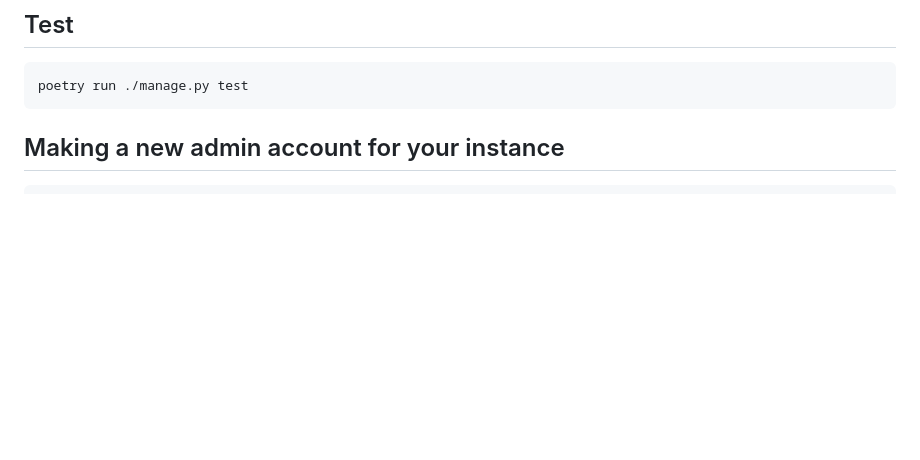
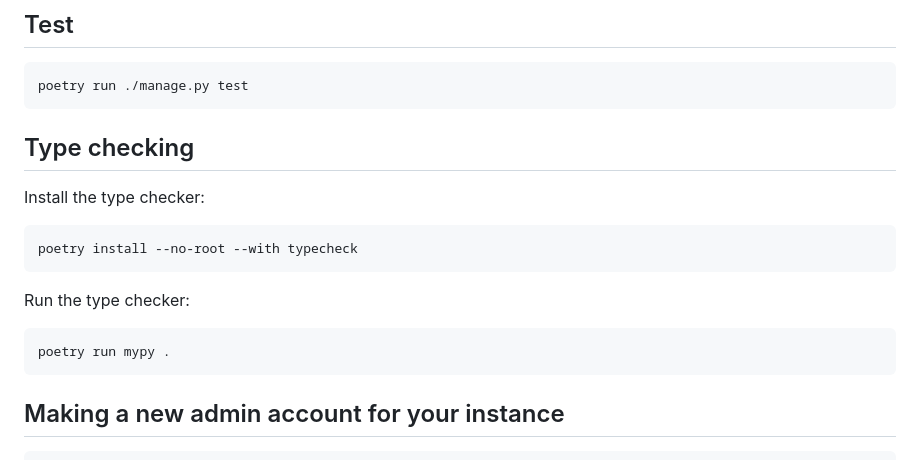
Before and after one commit to nathanj/spirit-island-pbp, a Markdown page: README.md, the part around the change. GitHub-like rendering; blank space fills up the shorter version.

Commit message:
README: document type checking

````diff
--- a/README.md
+++ b/README.md
@@ -27,6 +27,20 @@ poetry run python .\manage.py migrate auth
 
 ```
 poetry run ./manage.py test
+```
+
+## Type checking
+
+Install the type checker:
+
+```
+poetry install --no-root --with typecheck
+```
+
+Run the type checker:
+
+```
+poetry run mypy .
 ```
 
 ## Making a new admin account for your instance
````
